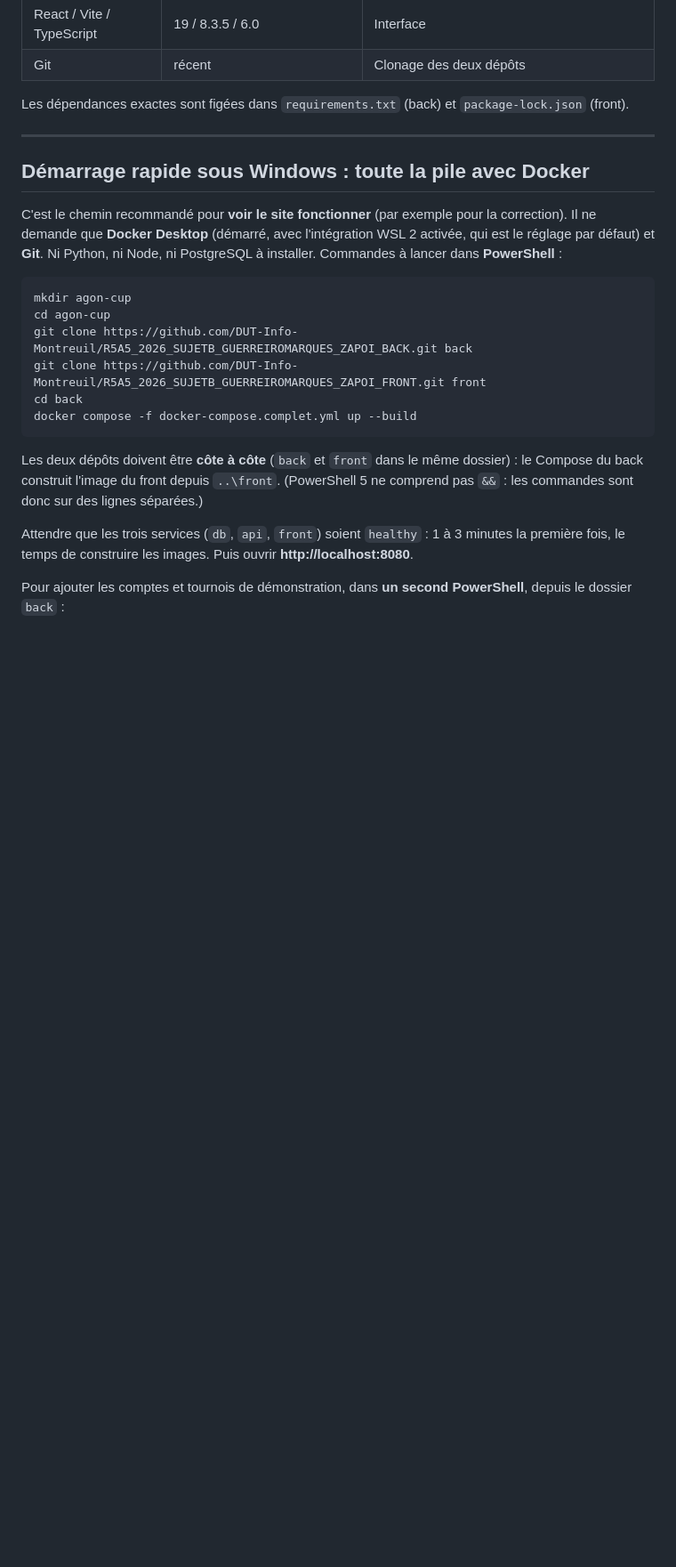
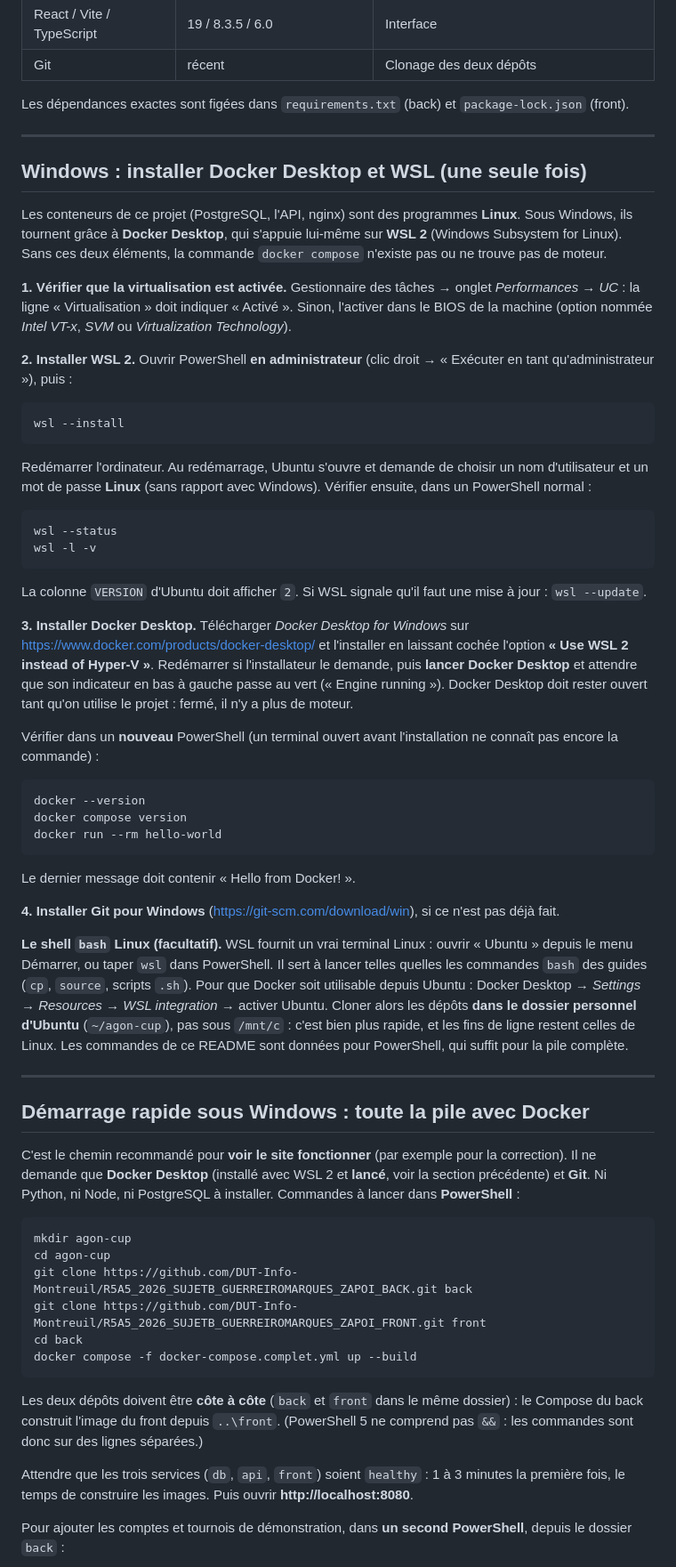
Before and after one commit to DUT-Info-Montreuil/R5A5_2026_SUJETB_GUERREIROMARQUES_ZAPOI_BACK, a Markdown page: README.md, the part around one of its changes. Shown at 89% size. GitHub-like rendering; blank space fills up the shorter version.

Commit message:
docs(readme): installer Docker Desktop et WSL 2 sous Windows, dépannage de Docker
Co-Authored-By: Claude Sonnet 5.5 <noreply@anthropic.com>
Claude-Session: https://claude.ai/code/session_01YFkRf7GjbR8Wcc92Xzzjno

````diff
--- a/README.md
+++ b/README.md
@@ -40,12 +41,75 @@ Les dépendances exactes sont figées dans `requirements.txt` (back) et
 
 ---
 
+## Windows : installer Docker Desktop et WSL (une seule fois)
+
+Les conteneurs de ce projet (PostgreSQL, l'API, nginx) sont des programmes
+**Linux**. Sous Windows, ils tournent grâce à **Docker Desktop**, qui s'appuie
+lui-même sur **WSL 2** (Windows Subsystem for Linux). Sans ces deux éléments,
+la commande `docker compose` n'existe pas ou ne trouve pas de moteur.
+
+**1. Vérifier que la virtualisation est activée.** Gestionnaire des tâches →
+onglet *Performances* → *UC* : la ligne « Virtualisation » doit indiquer
+« Activé ». Sinon, l'activer dans le BIOS de la machine (option nommée
+*Intel VT-x*, *SVM* ou *Virtualization Technology*).
+
+**2. Installer WSL 2.** Ouvrir PowerShell **en administrateur** (clic droit →
+« Exécuter en tant qu'administrateur »), puis :
+
+```powershell
+wsl --install
+```
+
+Redémarrer l'ordinateur. Au redémarrage, Ubuntu s'ouvre et demande de choisir
+un nom d'utilisateur et un mot de passe **Linux** (sans rapport avec Windows).
+Vérifier ensuite, dans un PowerShell normal :
+
+```powershell
+wsl --status
+wsl -l -v
+```
+
+La colonne `VERSION` d'Ubuntu doit afficher `2`. Si WSL signale qu'il faut une
+mise à jour : `wsl --update`.
+
+**3. Installer Docker Desktop.** Télécharger *Docker Desktop for Windows* sur
+https://www.docker.com/products/docker-desktop/ et l'installer en laissant
+cochée l'option **« Use WSL 2 instead of Hyper-V »**. Redémarrer si l'installateur
+le demande, puis **lancer Docker Desktop** et attendre que son indicateur en bas
+à gauche passe au vert (« Engine running »). Docker Desktop doit rester ouvert
+tant qu'on utilise le projet : fermé, il n'y a plus de moteur.
+
+Vérifier dans un **nouveau** PowerShell (un terminal ouvert avant l'installation
+ne connaît pas encore la commande) :
+
+```powershell
+docker --version
+docker compose version
+docker run --rm hello-world
+```
+
+Le dernier message doit contenir « Hello from Docker! ».
+
+**4. Installer Git pour Windows** (https://git-scm.com/download/win), si ce
+n'est pas déjà fait.
+
+**Le shell `bash` Linux (facultatif).** WSL fournit un vrai terminal Linux :
+ouvrir « Ubuntu » depuis le menu Démarrer, ou taper `wsl` dans PowerShell. Il
+sert à lancer telles quelles les commandes `bash` des guides (`cp`, `source`,
+scripts `.sh`). Pour que Docker soit utilisable depuis Ubuntu : Docker Desktop →
+*Settings* → *Resources* → *WSL integration* → activer Ubuntu. Cloner alors les
+dépôts **dans le dossier personnel d'Ubuntu** (`~/agon-cup`), pas sous `/mnt/c` :
+c'est bien plus rapide, et les fins de ligne restent celles de Linux. Les
+commandes de ce README sont données pour PowerShell, qui suffit pour la pile
+complète.
+
+---
+
 ## Démarrage rapide sous Windows : toute la pile avec Docker
 
 C'est le chemin recommandé pour **voir le site fonctionner** (par exemple pour la
-correction). Il ne demande que **Docker Desktop** (démarré, avec l'intégration
-WSL 2 activée, qui est le réglage par défaut) et **Git**. Ni Python, ni Node, ni
-PostgreSQL à installer. Commandes à lancer dans **PowerShell** :
+correction). Il ne demande que **Docker Desktop** (installé avec WSL 2 et **lancé**,
+voir la section précédente) et **Git**. Ni Python, ni Node, ni PostgreSQL à installer. Commandes à lancer dans **PowerShell** :
 
 ```powershell
 mkdir agon-cup
````
Also changed, not shown: other parts of README.md (+14 -1 lines).
